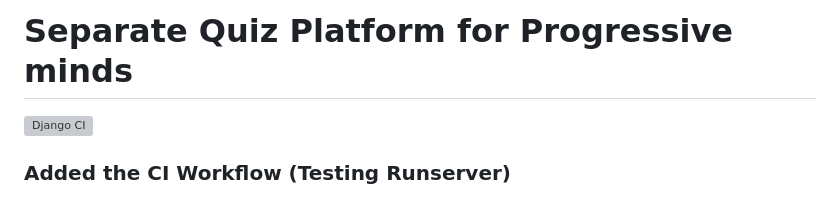
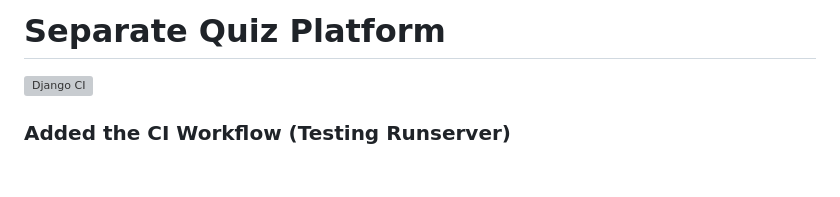
Before and after one commit to Mycrobites/quiz_backend, a Markdown page: README.md, the part around the change. GitHub-like rendering; blank space fills up the shorter version; grey boxes are pictures that could not be loaded.

```diff
--- a/README.md
+++ b/README.md
@@ -1,4 +1,4 @@
-# Separate Quiz Platform for Progressive minds
+# Separate Quiz Platform
 [![Django CI](https://github.com/Mycrobites/quiz_backend/actions/workflows/django.yml/badge.svg)](https://github.com/Mycrobites/quiz_backend/actions/workflows/django.yml)
 
 ### Added the CI Workflow (Testing Runserver)
```
